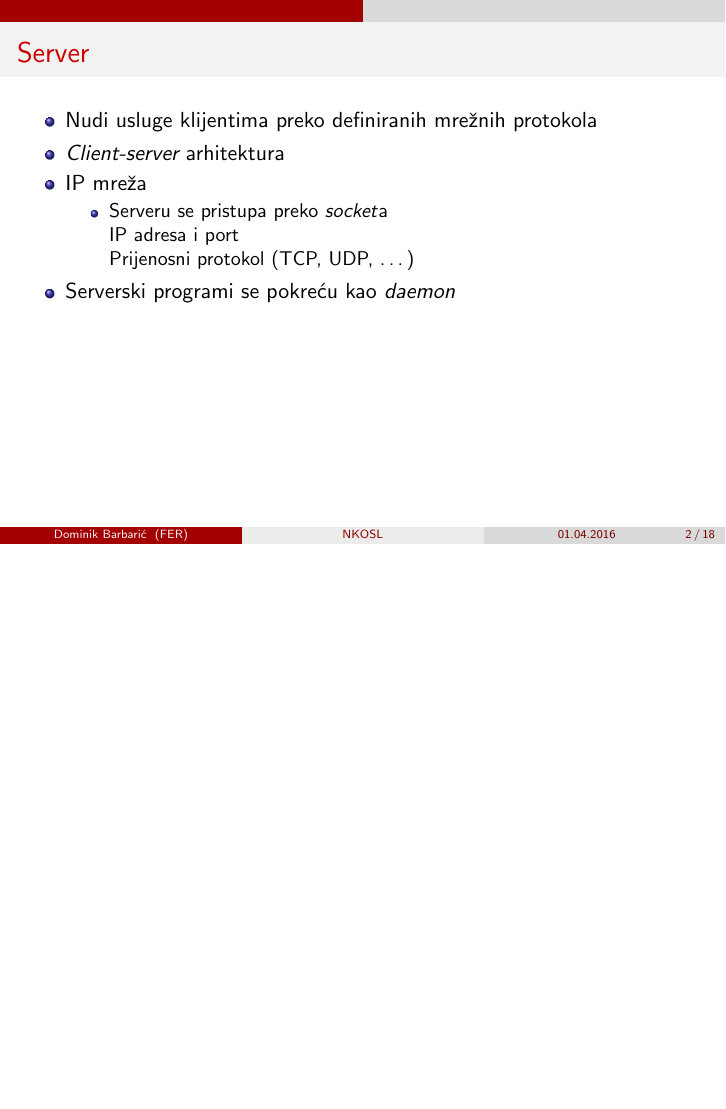
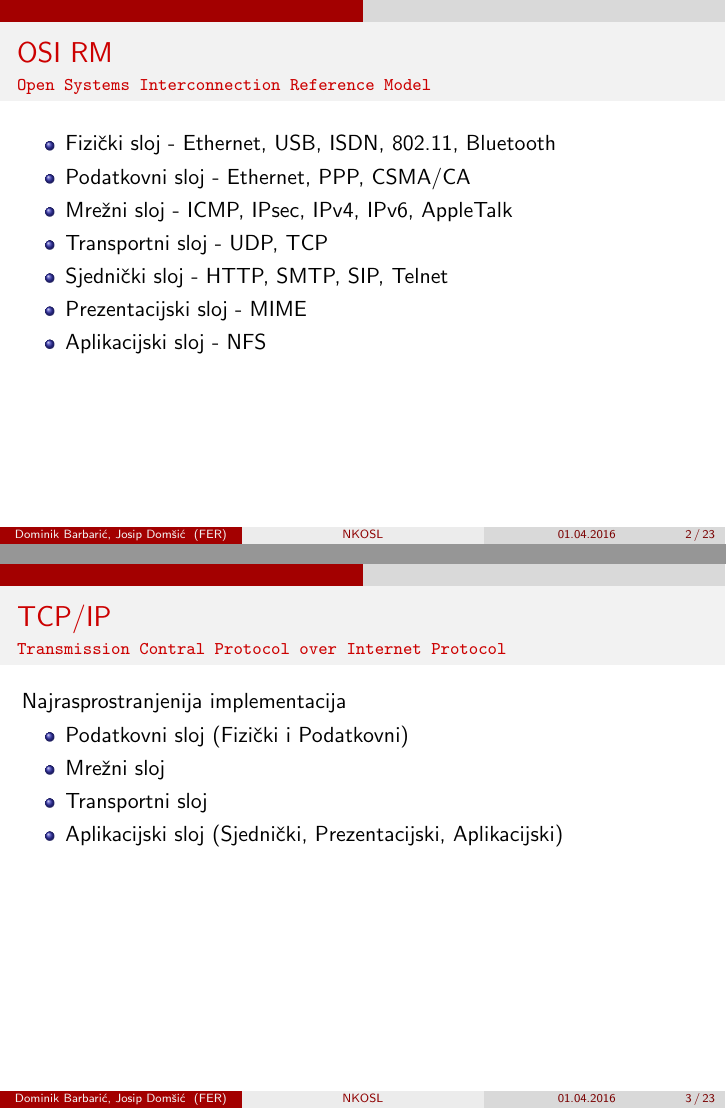
Before and after one commit to skuxy/NKOSL, LaTeX slides (lectures/03_protocols/03_protocols.tex): page 2 of 18 before the commit and pages 2 and 3 of 23 after it, the two joined at a grey line, the shorter picture padded with empty space. Compiled offline with pdfLaTeX.

Commit message:
Small additions

```diff
--- a/lectures/03_protocols/03_protocols.tex
+++ b/lectures/03_protocols/03_protocols.tex
@@ -12,7 +12,7 @@
 \newcommand{\todayiso}{\twodigit\day \dateseparator \twodigit\month \dateseparator \the \year}
 \date{\todayiso}
 
-\usepackage{listing}
+\usepackage{listings}
 \usepackage{graphicx}
 \usepackage{subcaption}
 \usepackage{multirow}
@@ -21,23 +21,42 @@
 \captionsetup{compatibility=false}
 
 \title[NKOSL]{Napredno korištenje operacijskog sustava Linux}
-\author[Dominik Barbarić]{Dominik Barbarić\\{\small Nositelj: doc.dr.sc. Stjepan Groš}}
-\subtitle{7. Serveri}
+\author[Dominik Barbarić, Josip Domšić]{Dominik Barbarić, Josip Domšić\\{\small Nositelj: doc.dr.sc. Stjepan Groš}}
+\subtitle{3. Protokoli}
 \institute[FER]{Sveučilište u Zagrebu\\Fakultet elektrotehnike i računarstva}
 
-
-
 \begin{document}
-
-
 {
-	\setbeamertemplate{footline}{}
+    \setbeamertemplate{footline}{}
 	\begin{frame}
 		\maketitle
 	\end{frame}
 }
 
+\begin{frame}
+    \frametitle{OSI RM}
+	\framesubtitle{\texttt{Open Systems Interconnection Reference Model}}
+    \begin{itemize}
+        \item Fizički sloj - Ethernet, USB, ISDN, 802.11, Bluetooth
+        \item Podatkovni sloj - Ethernet, PPP, CSMA/CA
+        \item Mrežni sloj - ICMP, IPsec, IPv4, IPv6, AppleTalk
+        \item Transportni sloj - UDP, TCP
+        \item Sjednički sloj - HTTP, SMTP, SIP, Telnet
+        \item Prezentacijski sloj - MIME
+        \item Aplikacijski sloj - NFS
+    \end{itemize}
+
+\end{frame}
 
 \begin{frame}
-	\frametitle{Server}
+    \frametitle{TCP/IP}
+	\framesubtitle{\texttt{Transmission Contral Protocol over Internet Protocol}}
+    Najrasprostranjenija implementacija
+    \begin{itemize}
+        \item Podatkovni sloj (Fizički i Podatkovni)
+        \item Mrežni sloj
+        \item Transportni sloj
+        \item Aplikacijski sloj (Sjednički, Prezentacijski, Aplikacijski)
+    \end{itemize}
+\end{frame}
 
@@ -44,5 +84 @@
 	\begin{itemize}
-		\item Nudi usluge klijentima preko definiranih mrežnih protokola
-		\item \emph{Client-server} arhitektura
-
-		\item IP mreža
```
Also changed, not shown: lectures/03_protocols/03_protocols.tex (51 more changed lines).
